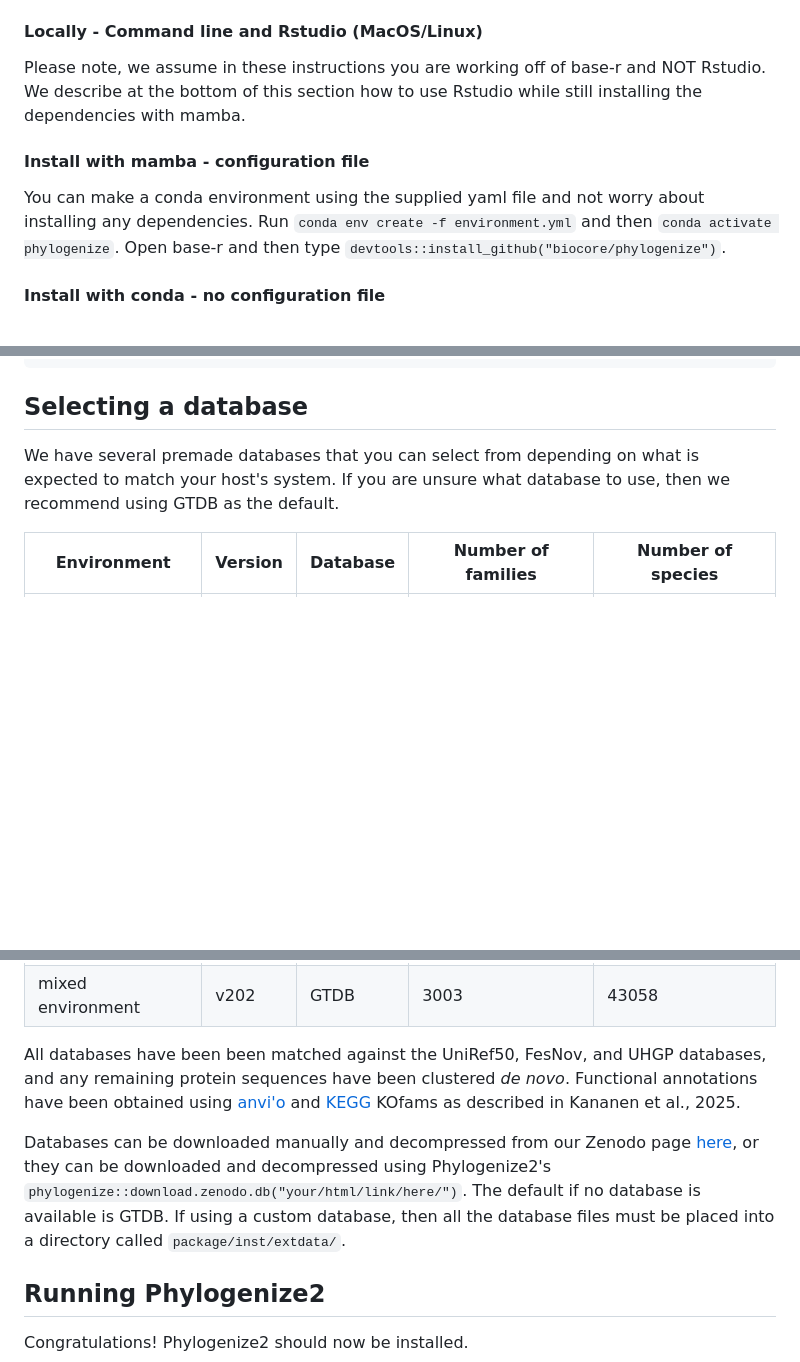
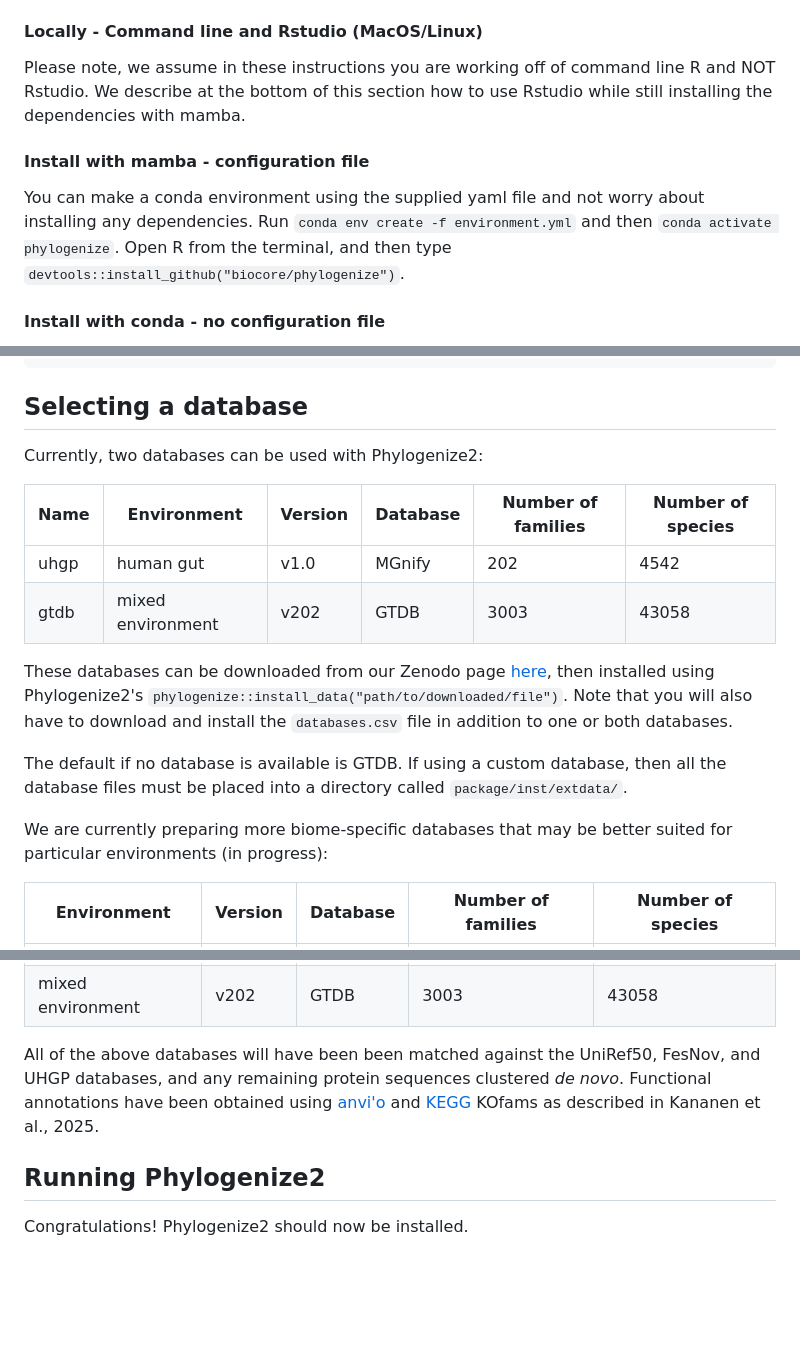
Before and after one commit to pbradleylab/phylogenize, a Markdown page: README.md, 3 parts joined by grey strips. Rendered like a GitHub page; blank space fills up the shorter version.

```diff
--- a/README.md
+++ b/README.md
@@ -20,11 +20,11 @@ To use Pixi, first use `git clone https://github.com/pbradleylab/phylogenize`, e
 
 #### Locally - Command line and Rstudio (MacOS/Linux)
 
-Please note, we assume in these instructions you are working off of base-r and NOT Rstudio. We describe at the bottom of this section how to use Rstudio while still installing the dependencies with mamba.
+Please note, we assume in these instructions you are working off of command line R and NOT Rstudio. We describe at the bottom of this section how to use Rstudio while still installing the dependencies with mamba.
 
 #### Install with mamba - configuration file
 
-You can make a conda environment using the supplied yaml file and not worry about installing any dependencies. Run `conda env create -f environment.yml` and then `conda activate phylogenize`. Open base-r and then type `devtools::install_github("biocore/phylogenize")`.
+You can make a conda environment using the supplied yaml file and not worry about installing any dependencies. Run `conda env create -f environment.yml` and then `conda activate phylogenize`. Open R from the terminal, and then type `devtools::install_github("biocore/phylogenize")`.
 
 #### Install with conda - no configuration file
 
@@ -56,7 +56,18 @@ sudo apt install fontconfig
 
 ## Selecting a database
 
-We have several premade databases that you can select from depending on what is expected to match your host's system. If you are unsure what database to use, then we recommend using GTDB as the default.
+Currently, two databases can be used with Phylogenize2:
+
+| Name | Environment        | Version | Database | Number of families | Number of species |
+|------|---------------|---------------|---------------|---------------|---------------|
+| uhgp | human gut          | v1.0  | MGnify   | 202                | 4542              |
+| gtdb | mixed environment  | v202    | GTDB     | 3003               | 43058             |
+
+These databases can be downloaded from our Zenodo page [here](https://zenodo.org/communities/bradley_phylogenize), then installed using Phylogenize2's `phylogenize::install_data("path/to/downloaded/file")`. Note that you will also have to download and install the `databases.csv` file in addition to one or both databases.
+
+The default if no database is available is GTDB. If using a custom database, then all the database files must be placed into a directory called `package/inst/extdata/`.
+
+We are currently preparing more biome-specific databases that may be better suited for particular environments (in progress):
 
 | Environment        | Version | Database | Number of families | Number of species |
 |---------------|---------------|---------------|---------------|---------------|
@@ -75,9 +86,7 @@ We have several premade databases that you can select from depending on what is
 | zebrafish fecal    | v1.0    | MGnify   | 41                 | 24                |
 | mixed environment  | v202    | GTDB     | 3003               | 43058             |
 
-All databases have been been matched against the UniRef50, FesNov, and UHGP databases, and any remaining protein sequences have been clustered *de novo*. Functional annotations have been obtained using [anvi'o](https://peerj.com/articles/1319/) and [KEGG](https://www.genome.jp/kegg/pathway.html) KOfams as described in Kananen et al., 2025.
-
-Databases can be downloaded manually and decompressed from our Zenodo page [here](), or they can be downloaded and decompressed using Phylogenize2's `phylogenize::download.zenodo.db("your/html/link/here/")`. The default if no database is available is GTDB. If using a custom database, then all the database files must be placed into a directory called `package/inst/extdata/`.
+All of the above databases will have been been matched against the UniRef50, FesNov, and UHGP databases, and any remaining protein sequences clustered *de novo*. Functional annotations have been obtained using [anvi'o](https://peerj.com/articles/1319/) and [KEGG](https://www.genome.jp/kegg/pathway.html) KOfams as described in Kananen et al., 2025.
 
 ## Running Phylogenize2
 
```
